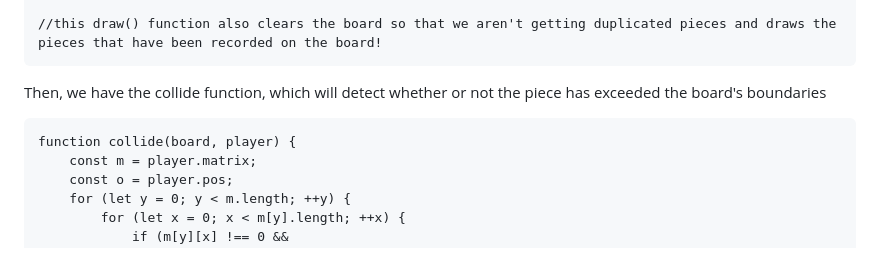
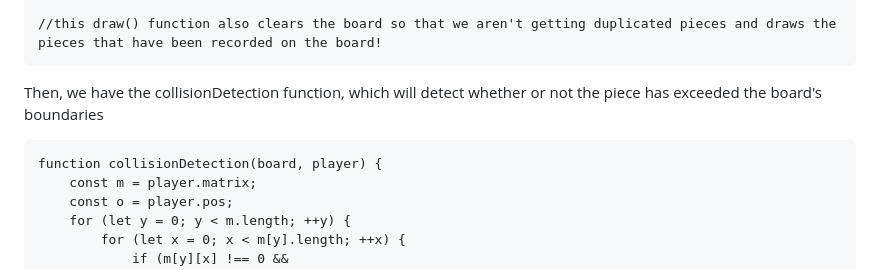
Before and after one commit to TimP-97/sirteT, a Markdown page: README.md, the part around the change. Drawn GitHub-style.

Commit message:
README: fixed outdated function names

````diff
--- a/README.md
+++ b/README.md
@@ -82,10 +82,10 @@ function draw() {
 
 //this draw() function also clears the board so that we aren't getting duplicated pieces and draws the pieces that have been recorded on the board!
 ```
-Then, we have the collide function, which will detect whether or not the piece has exceeded the board's boundaries
+Then, we have the collisionDetection function, which will detect whether or not the piece has exceeded the board's boundaries
 
 ```
-function collide(board, player) {
+function collisionDetection(board, player) {
     const m = player.matrix;
     const o = player.pos;
     for (let y = 0; y < m.length; ++y) {
````
